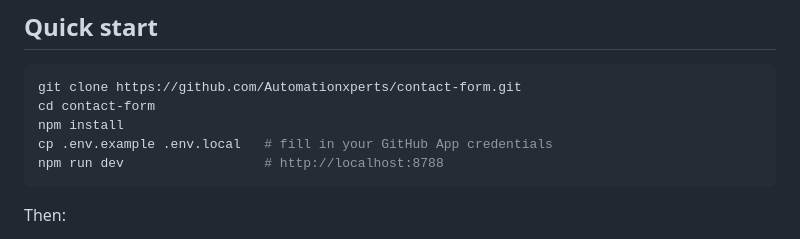
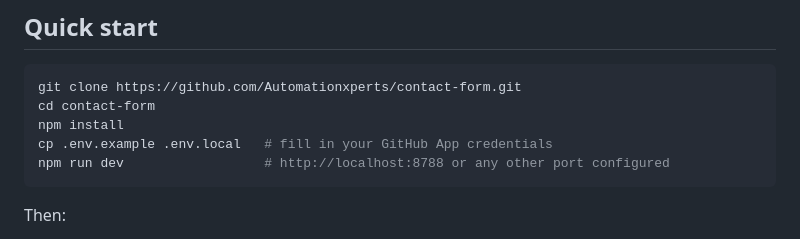
Before and after one commit to Automationxperts/contact-form, a Markdown page: README.md, the part around the change. Rendered like a GitHub page.

Commit message:
update Netlify port info in Readme

````diff
--- a/README.md
+++ b/README.md
@@ -51,7 +51,7 @@ git clone https://github.com/Automationxperts/contact-form.git
 cd contact-form
 npm install
 cp .env.example .env.local   # fill in your GitHub App credentials
-npm run dev                  # http://localhost:8788
+npm run dev                  # http://localhost:8788 or any other port configured
 ```
 
 Then:
````
